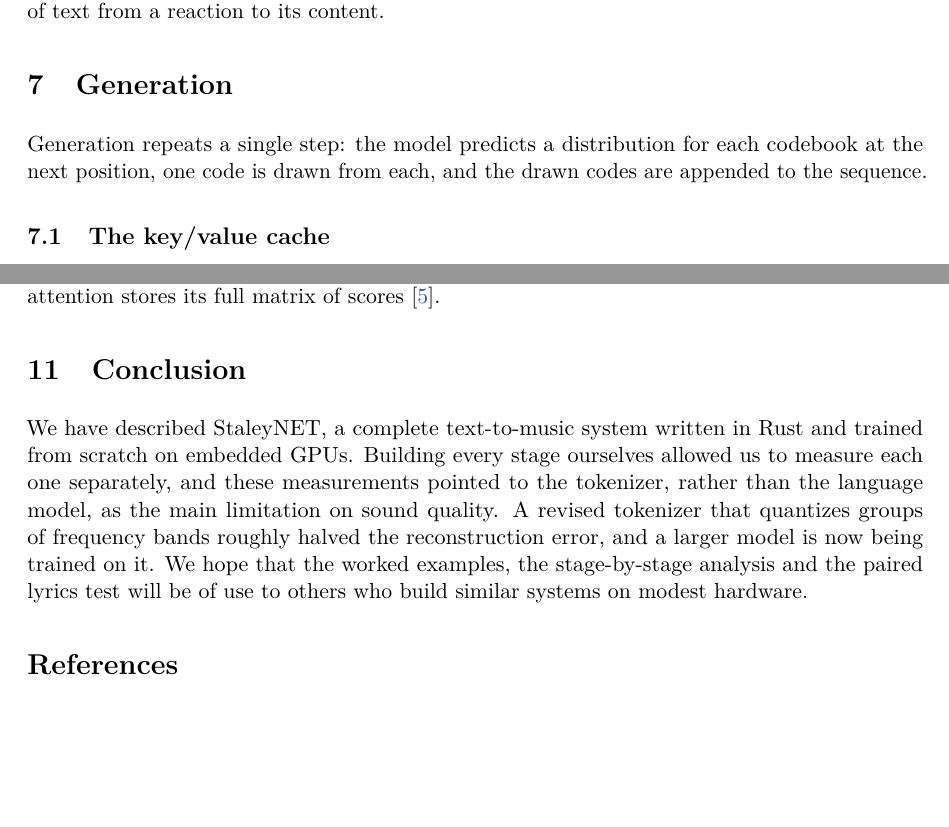
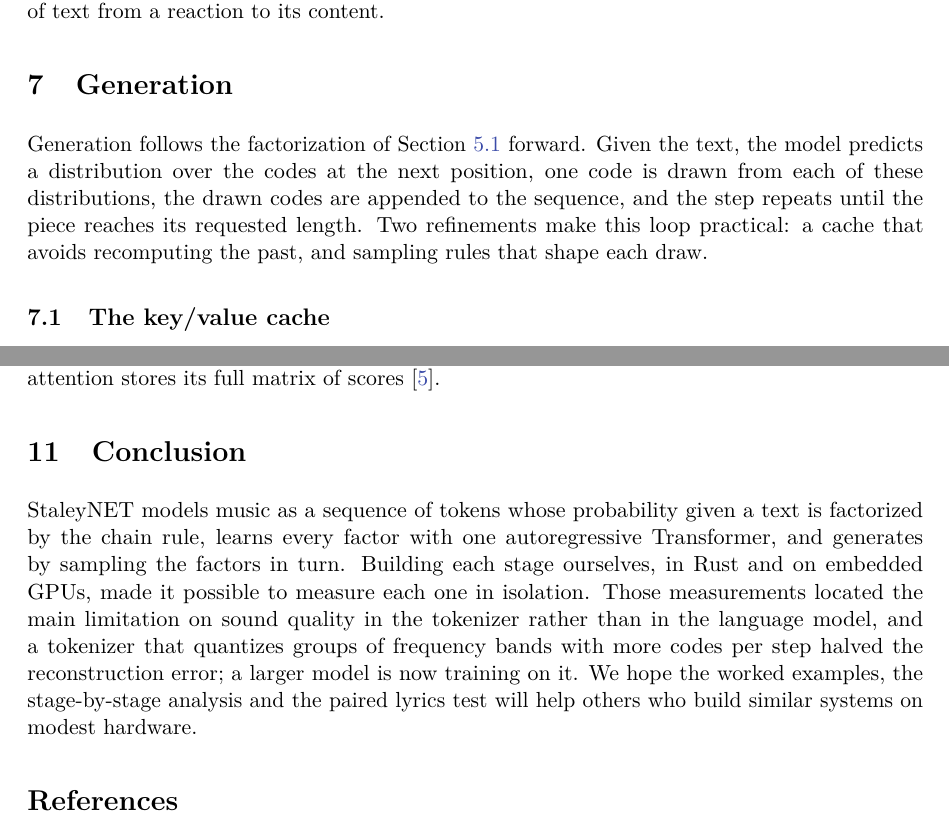
Before and after one commit to arpanpathak/staleynet, a LaTeX paper (paper/preprint.tex, which reads paper/body.tex): two parts of pages 16 and 23 of 28, joined at a grey line, cut so that both start at the same text, the shorter picture padded with empty space. Compiled offline with pdfLaTeX.

Commit message:
paper: generation and conclusion in terms of the probability model; livelier prose
Generation is introduced as following the factorization forward, the
conclusion restates the method in the abstract's terms, and the worked
quantization example and the sequence layout are rewritten so their
sentences no longer open the same way.

```diff
--- a/paper/body.tex
+++ b/paper/body.tex
@@ -878,9 +883,12 @@
 \section{Generation}
 \label{sec:generation}
 
-Generation repeats a single step: the model predicts a distribution for each
-codebook at the next position, one code is drawn from each, and the drawn codes
-are appended to the sequence.
+Generation follows the factorization of \cref{sec:probability} forward. Given
+the text, the model predicts a distribution over the codes at the next
+position, one code is drawn from each of these distributions, the drawn codes
+are appended to the sequence, and the step repeats until the piece reaches its
+requested length. Two refinements make this loop practical: a cache that
+avoids recomputing the past, and sampling rules that shape each draw.
 
 \subsection{The key/value cache}
 
@@ -1271,14 +1279,15 @@
 \section{Conclusion}
 \label{sec:conclusion}
 
-We have described StaleyNET, a complete text-to-music system written in Rust
-and trained from scratch on embedded GPUs. Building every stage ourselves
-allowed us to measure each one separately, and these measurements pointed to
-the tokenizer, rather than the language model, as the main limitation on
-sound quality. A revised tokenizer that quantizes groups of frequency bands
-roughly halved the reconstruction error, and a larger model is now being
-trained on it. We hope that the worked examples, the stage-by-stage analysis
-and the paired lyrics test will be of use to others who build similar systems
-on modest hardware.
+StaleyNET models music as a sequence of tokens whose probability given a text
+is factorized by the chain rule, learns every factor with one autoregressive
+Transformer, and generates by sampling the factors in turn. Building each
+stage ourselves, in Rust and on embedded GPUs, made it possible to measure each
+one in isolation. Those measurements located the main limitation on sound
+quality in the tokenizer rather than in the language model, and a tokenizer
+that quantizes groups of frequency bands with more codes per step halved the
+reconstruction error; a larger model is now training on it. We hope the worked
+examples, the stage-by-stage analysis and the paired lyrics test will help
+others who build similar systems on modest hardware.
 
 \FloatBarrier
```
Also changed, not shown: docs/assets/paper-ieee.pdf, docs/assets/paper-preprint.pdf, paper/ieee.pdf, paper/preprint.pdf, paper/body.tex (37 more changed lines).
